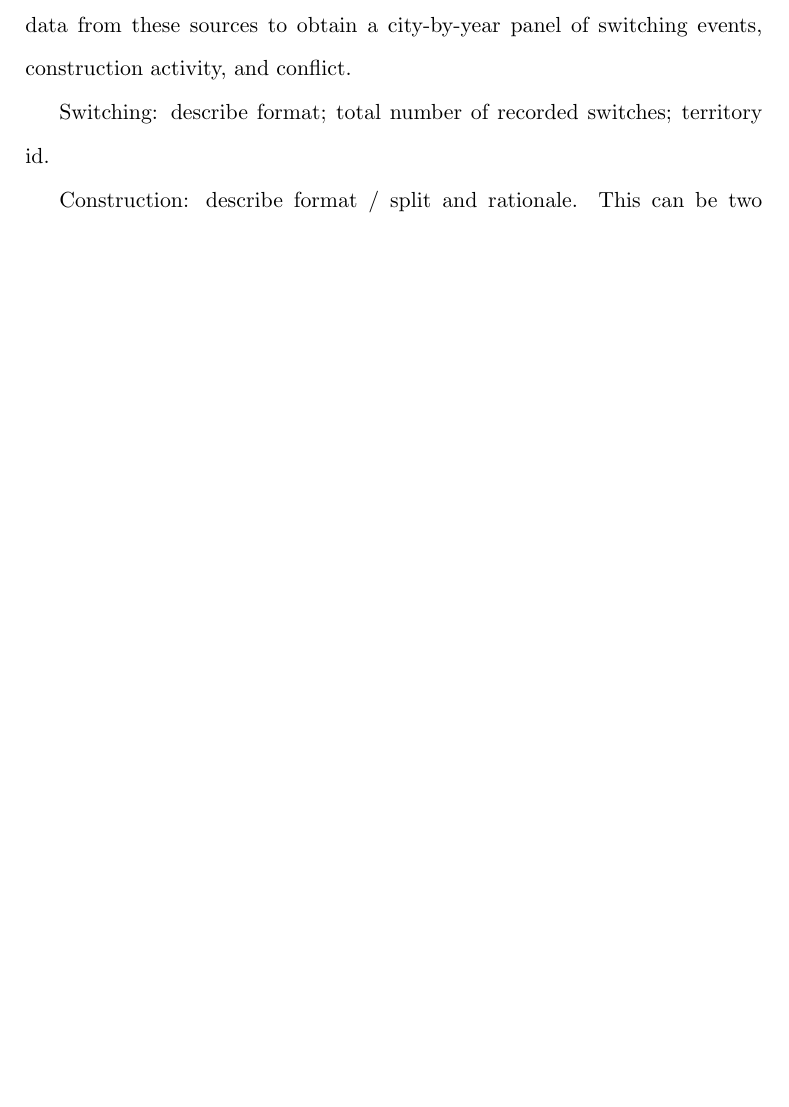
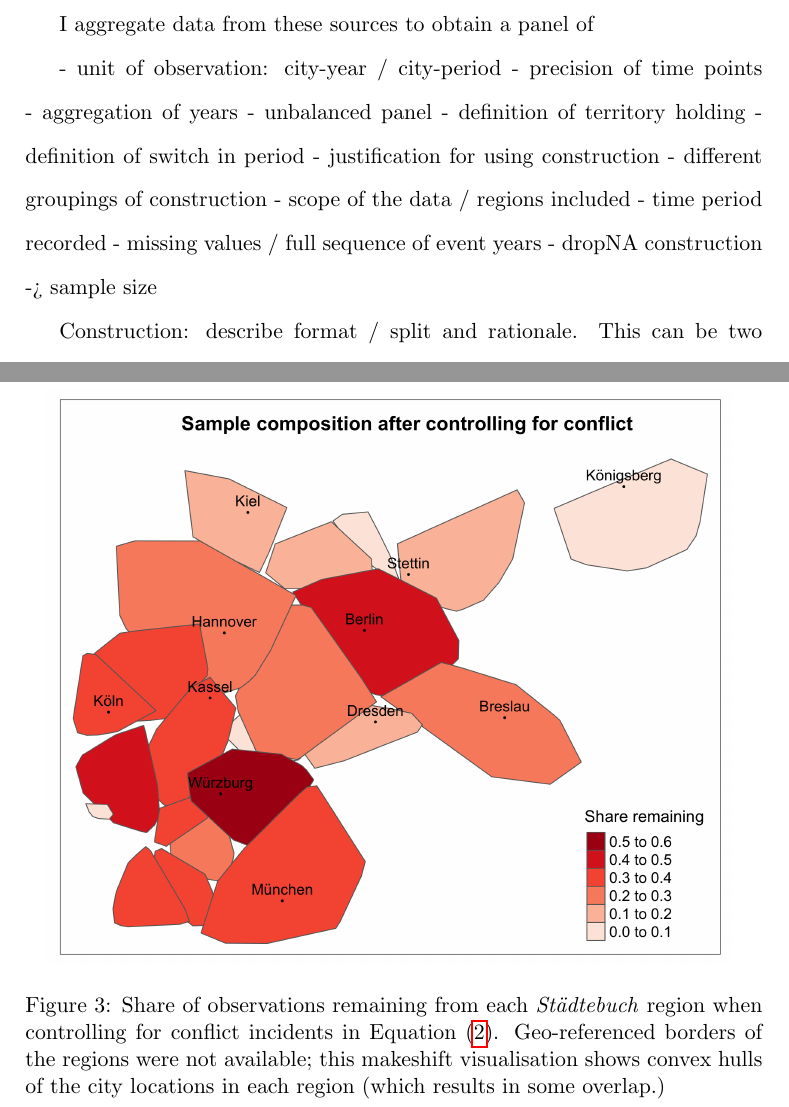
Before and after one commit to EliasHadjAmmar/BA, a LaTeX paper (paper/paper.tex): part of page 5 of 17 before the commit and two parts of pages 5 and 14 of 17 after it, the two joined at a grey line, cut so that both start at the same text, the shorter picture padded with empty space. Compiled offline with pdfLaTeX.

Commit message:
Updates from Overleaf

```diff
--- a/paper/paper.tex
+++ b/paper/paper.tex
@@ -80,9 +69,26 @@ NO MORE THAN TWO PAGES TOTAL
 
 \section{Data} \label{sec:data}
 
-I use data from the \textit{Princes and Townspeople} database which is largely based on the \textit{Deutsches Städtebuch} \citep{keyser1939} and \cite{kobler2007}'s \textit{Historisches Lexikon der Deutschen Länder}. The specific datasets I use are those on city locations \citep{pt1}, territorial histories \citep{pt2}, construction activity \citep{pt5} and conflict incidents \citep{pt6}.\footnote{I thank Davide Cantoni and Matthias Weigand for giving me access to unpublished yearly versions of the construction and territorial histories data.} I aggregate data from these sources to obtain a city-by-year panel of switching events, construction activity, and conflict.
+I use data from the \textit{Princes and Townspeople} database which is largely based on the \textit{Deutsches Städtebuch} \citep{keyser1939} and \cite{kobler2007}'s \textit{Historisches Lexikon der Deutschen Länder}. The specific datasets I use are those on city locations \citep{pt1}, territorial histories \citep{pt2}, construction activity \citep{pt5} and conflict incidents \citep{pt6}.\footnote{I thank Davide Cantoni and Matthias Weigand for giving me access to unpublished yearly versions of the construction and territorial histories data.}
 
-Switching: describe format; total number of recorded switches; territory id.
+I aggregate data from these sources to obtain a panel of
+
+- unit of observation: city-year / city-period
+- precision of time points
+- aggregation of years
+- unbalanced panel
+- definition of territory holding
+- definition of switch in period
+- justification for using construction
+- different groupings of construction
+- scope of the data / regions included
+- time period recorded
+- missing values / full sequence of event years
+- dropNA construction -> sample size
+
+
+
+
 
 Construction: describe format / split and rationale. This can be two paragraphs.
 
@@ -244,8 +257,8 @@ It doesn't make sense. It has to be something about the sample. Johannes must ha
 
 \begin{figure}[ht]
     \centering
-    \includegraphics[scale = 0.4]{paper/output/descriptive/map_conflict_NA_50y.png}
-    \caption{Note: Data was aggregated into periods of 50 years.}
+    \includegraphics[scale = 0.15]{paper/output/descriptive/map_conflict_NA_50y.png}
+    \caption{Share of observations remaining from each \textit{Städtebuch} region when controlling for conflict incidents in Equation \eqref{eq:baseline}. Geo-referenced borders of the regions were not available; this makeshift visualisation shows convex hulls of the city locations in each region (which results in some overlap.)}
     \label{fig:conflict_map}
 \end{figure}
 
```
Also changed, not shown: paper/paper.tex (28 more changed lines).
